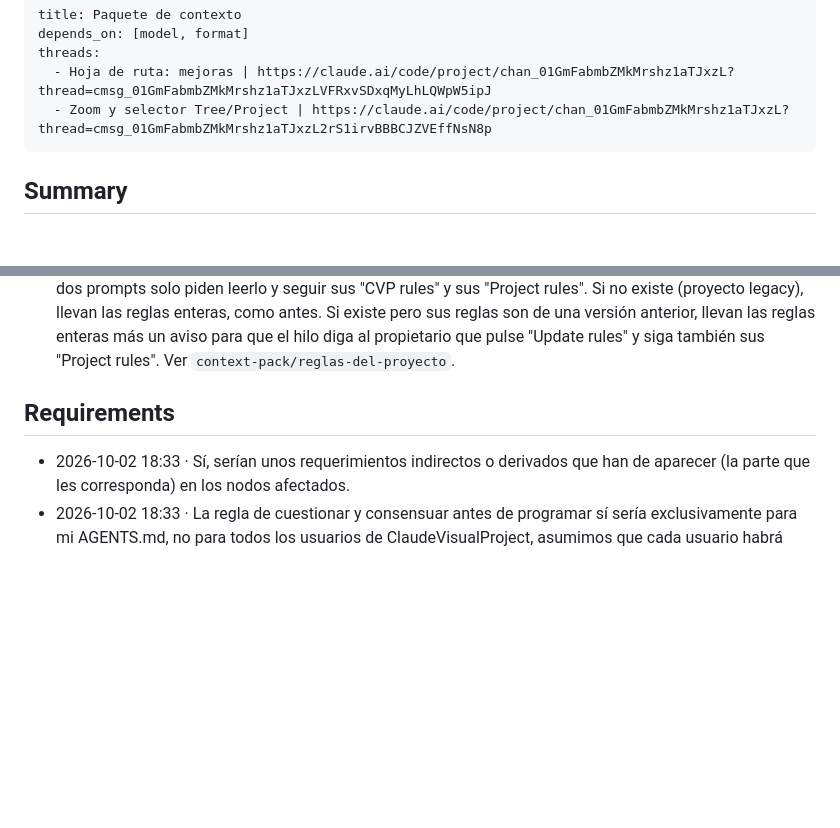
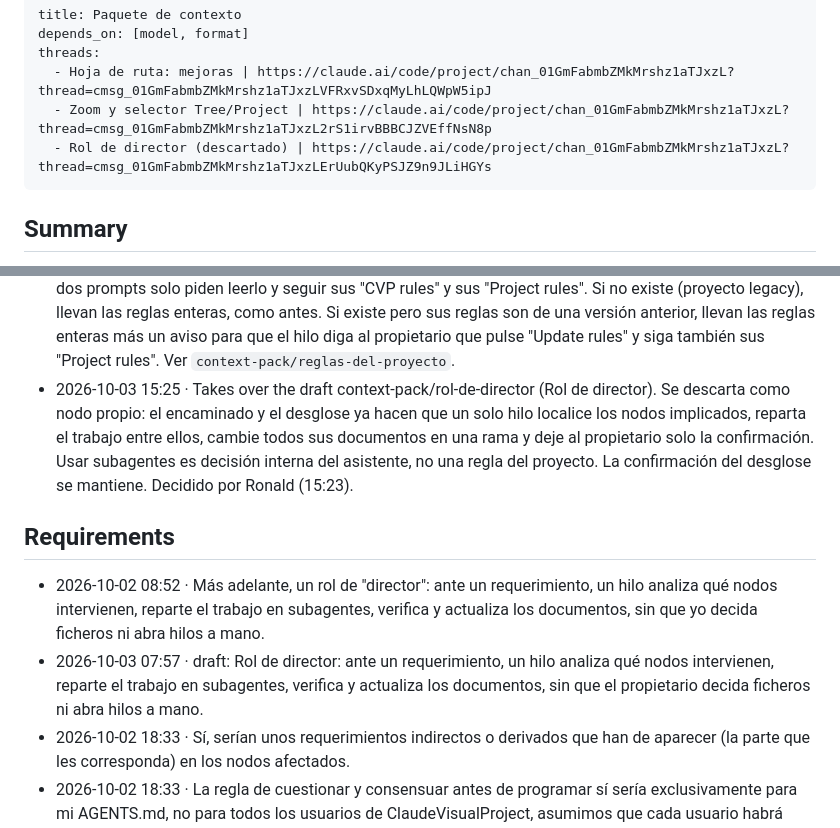
Before and after one commit to DinamicaTech/ClaudeVisualProject, a Markdown page: docs/context-pack/README.md, 2 parts joined by grey strips. Rendered like a GitHub page; blank space fills up the shorter version.

```diff
--- a/docs/context-pack/README.md
+++ b/docs/context-pack/README.md
@@ -4,6 +4,7 @@ depends_on: [model, format]
 threads:
   - Hoja de ruta: mejoras | https://claude.ai/code/project/chan_01GmFabmbZMkMrshz1aTJxzL?thread=cmsg_01GmFabmbZMkMrshz1aTJxzLVFRxvSDxqMyLhLQWpW5ipJ
   - Zoom y selector Tree/Project | https://claude.ai/code/project/chan_01GmFabmbZMkMrshz1aTJxzL?thread=cmsg_01GmFabmbZMkMrshz1aTJxzL2rS1irvBBBCJZVEffNsN8p
+  - Rol de director (descartado) | https://claude.ai/code/project/chan_01GmFabmbZMkMrshz1aTJxzL?thread=cmsg_01GmFabmbZMkMrshz1aTJxzLErUubQKyPSJZ9n9JLiHGYs
 ---
 ## Summary
 Al hacer doble clic, copia al portapapeles un prompt corto para arrancar un hilo nuevo sobre ese nodo. Otro botón copia el prompt para crear una subtarea: un hilo nuevo que crea un nodo hijo y trabaja en él.
@@ -39,8 +40,11 @@ Antes de cambiar nada, el hilo lleva la tarea a su nodo responsable (`context-pa
 - 2026-10-03 08:30 · La regla de lectura de los prompts pide ignorar las decisiones marcadas `[replaced by …]`, y la de actualización pide, cuando una decisión nueva anula otra (aunque sea en parte), escribir la nueva como regla completa y marcar la antigua (ver `format/decisiones-sustituidas`).
 - 2026-10-03 14:45 · Los dos prompts incluyen la regla de ideas (ver `context-pack/ideas`): una frase que empieza por "idea:" se guarda como nodo `status: idea` dentro de `creative-lab`, sin encaminarla. El doble clic en el lab deja "Task" en "idea: " y en una idea lo rellena con sus líneas `idea:`; "New sub-task" dentro del lab crea una idea (`status: idea`, sin encaminado ni desglose).
 - 2026-10-03 14:58 · El prompt está en inglés y acaba en una línea `Task: `. Las reglas generales (lectura, encaminado, desglose, actualización de los docs y requisitos, drafts, ideas y enlace del hilo) no van en el prompt sino en el nodo `global-rules`: si tiene las reglas de esta versión de la página (o más nuevas), los dos prompts solo piden leerlo y seguir sus "CVP rules" y sus "Project rules". Si no existe (proyecto legacy), llevan las reglas enteras, como antes. Si existe pero sus reglas son de una versión anterior, llevan las reglas enteras más un aviso para que el hilo diga al propietario que pulse "Update rules" y siga también sus "Project rules". Ver `context-pack/reglas-del-proyecto`.
+- 2026-10-03 15:25 · Takes over the draft context-pack/rol-de-director (Rol de director). Se descarta como nodo propio: el encaminado y el desglose ya hacen que un solo hilo localice los nodos implicados, reparta el trabajo entre ellos, cambie todos sus documentos en una rama y deje al propietario solo la confirmación. Usar subagentes es decisión interna del asistente, no una regla del proyecto. La confirmación del desglose se mantiene. Decidido por Ronald (15:23).
 
 ## Requirements
+- 2026-10-02 08:52 · Más adelante, un rol de "director": ante un requerimiento, un hilo analiza qué nodos intervienen, reparte el trabajo en subagentes, verifica y actualiza los documentos, sin que yo decida ficheros ni abra hilos a mano.
+- 2026-10-03 07:57 · draft: Rol de director: ante un requerimiento, un hilo analiza qué nodos intervienen, reparte el trabajo en subagentes, verifica y actualiza los documentos, sin que el propietario decida ficheros ni abra hilos a mano.
 - 2026-10-02 18:33 · Sí, serían unos requerimientos indirectos o derivados que han de aparecer (la parte que les corresponda) en los nodos afectados.
 - 2026-10-02 18:33 · La regla de cuestionar y consensuar antes de programar sí sería exclusivamente para mi AGENTS.md, no para todos los usuarios de ClaudeVisualProject, asumimos que cada usuario habrá configurado la interacción con Claude según sus preferencias personales, no podemos imponer las nuestras.
 - 2026-10-02 18:42 · Lo que sí podría ser muy útil es que al pedir un requerimiento, el prompt mostrase un desglose funcional de este requerimiento y el nodo que lo va a llevar a cabo con una solicitud de confirmación para continuar con el desarrollo o la opción de que el operador pueda acabar de definir el requerimiento o modificar la distribución/asignación de este desglose del requerimiento.
```
Also changed, not shown: docs/.index.md (+1 -8 lines), docs/context-pack/rol-de-director.md (deleted, +0 -15 lines).
